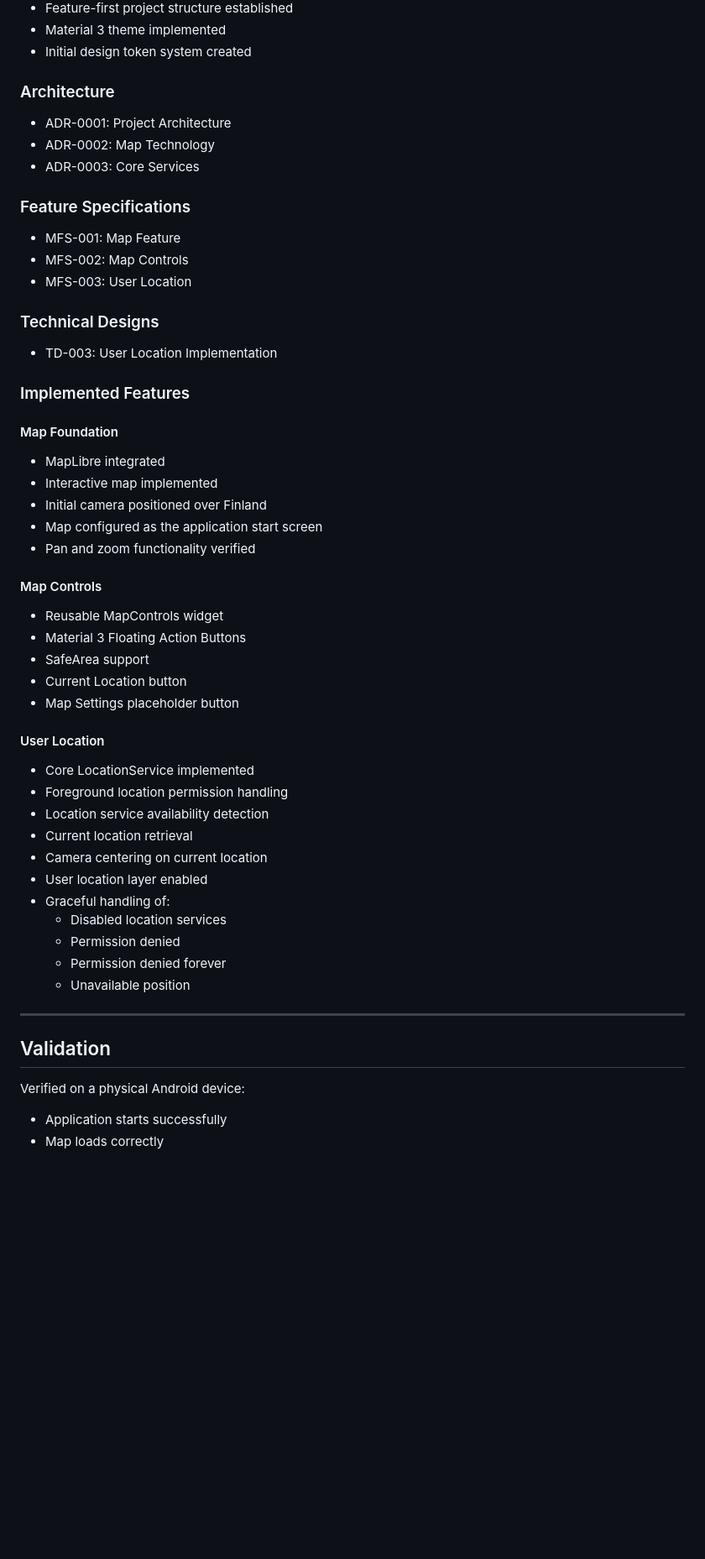
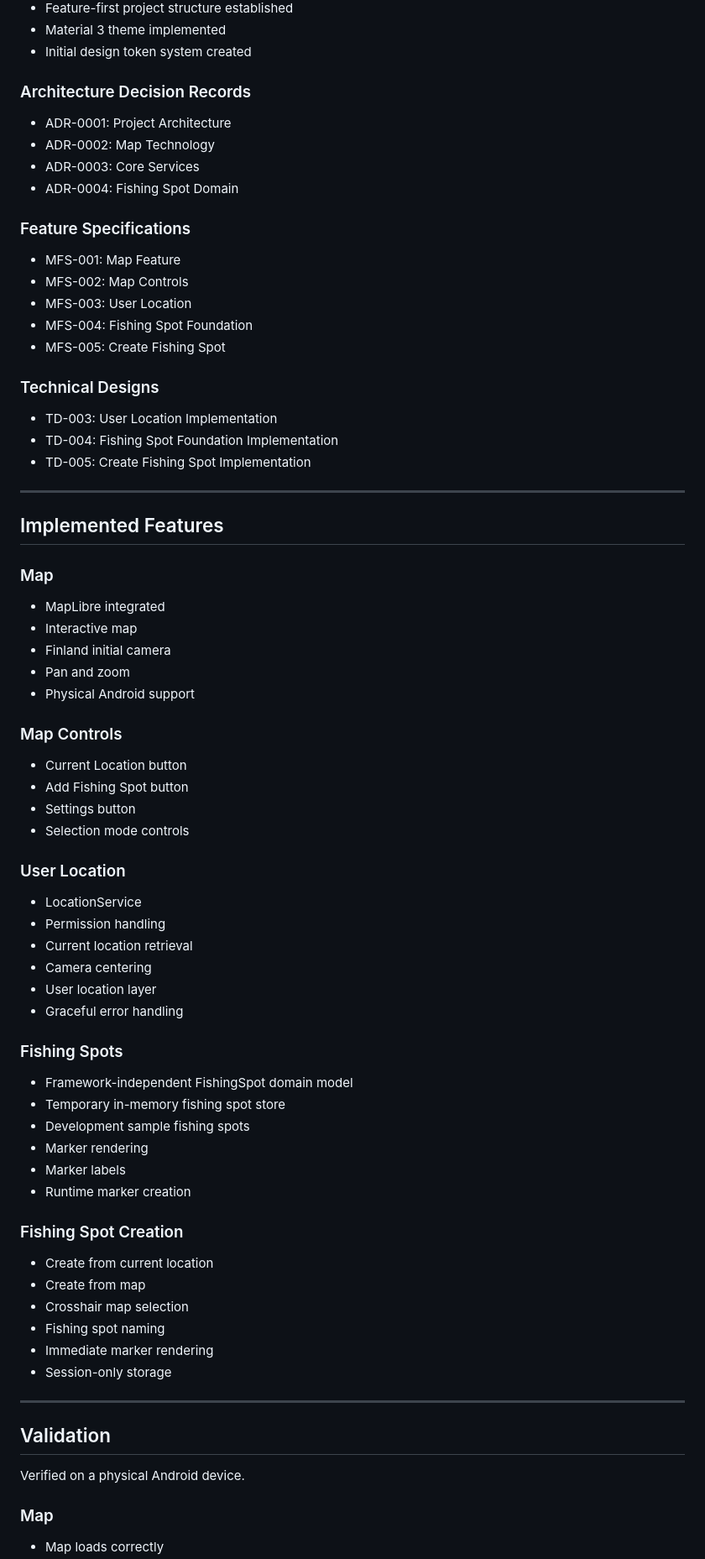
Before and after one commit to kartturih/fishing-app, a Markdown page: docs/project-status.md, the part around one of its changes. Shown at 84% size. GitHub-like rendering; blank space fills up the shorter version.

Commit message:
docs: update project status after fishing spot features

```diff
--- a/docs/project-status.md
+++ b/docs/project-status.md
@@ -29,59 +29,79 @@ The next development phase is **Fishing Spot Management**.
 - Material 3 theme implemented
 - Initial design token system created
 
-### Architecture
+### Architecture Decision Records
 
 - ADR-0001: Project Architecture
 - ADR-0002: Map Technology
 - ADR-0003: Core Services
+- ADR-0004: Fishing Spot Domain
 
 ### Feature Specifications
 
 - MFS-001: Map Feature
 - MFS-002: Map Controls
 - MFS-003: User Location
+- MFS-004: Fishing Spot Foundation
+- MFS-005: Create Fishing Spot
 
 ### Technical Designs
 
 - TD-003: User Location Implementation
+- TD-004: Fishing Spot Foundation Implementation
+- TD-005: Create Fishing Spot Implementation
 
-### Implemented Features
+---
 
-#### Map Foundation
+## Implemented Features
+
+### Map
 
 - MapLibre integrated
-- Interactive map implemented
-- Initial camera positioned over Finland
-- Map configured as the application start screen
-- Pan and zoom functionality verified
+- Interactive map
+- Finland initial camera
+- Pan and zoom
+- Physical Android support
 
-#### Map Controls
+### Map Controls
 
-- Reusable MapControls widget
-- Material 3 Floating Action Buttons
-- SafeArea support
 - Current Location button
-- Map Settings placeholder button
+- Add Fishing Spot button
+- Settings button
+- Selection mode controls
 
-#### User Location
+### User Location
 
-- Core LocationService implemented
-- Foreground location permission handling
-- Location service availability detection
+- LocationService
+- Permission handling
 - Current location retrieval
-- Camera centering on current location
-- User location layer enabled
-- Graceful handling of:
-  - Disabled location services
-  - Permission denied
-  - Permission denied forever
-  - Unavailable position
+- Camera centering
+- User location layer
+- Graceful error handling
+
+### Fishing Spots
+
+- Framework-independent FishingSpot domain model
+- Temporary in-memory fishing spot store
+- Development sample fishing spots
+- Marker rendering
+- Marker labels
+- Runtime marker creation
+
+### Fishing Spot Creation
+
+- Create from current location
+- Create from map
+- Crosshair map selection
+- Fishing spot naming
+- Immediate marker rendering
+- Session-only storage
 
 ---
 
 ## Validation
 
-Verified on a physical Android device:
+Verified on a physical Android device.
 
-- Application starts successfully
+### Map
+
 - Map loads correctly
```
Also changed, not shown: other parts of docs/project-status.md (+60 -78 lines).
